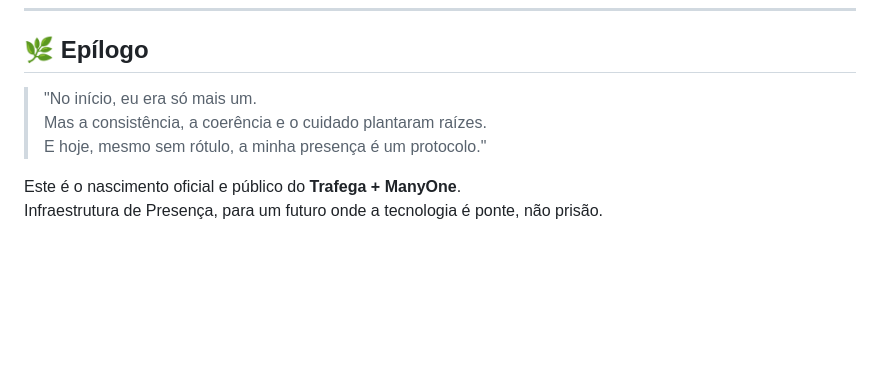
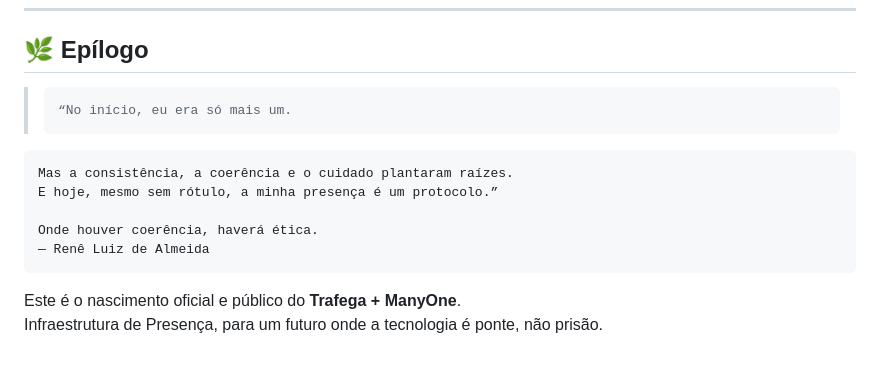
Before and after one commit to renika/manymaniacs, a Markdown page: README.md, the part around the change. GitHub-like rendering; blank space fills up the shorter version.

Commit message:
update: closing quote

```diff
--- a/README.md
+++ b/README.md
@@ -115,9 +115,12 @@ O uso para fins de vigilância, controle, exploração comercial predatória ou
 ---
 
 ## 🌿 Epílogo
-> "No início, eu era só mais um.
-Mas a consistência, a coerência e o cuidado plantaram raízes.
-E hoje, mesmo sem rótulo, a minha presença é um protocolo."
+>     “No início, eu era só mais um.
+    Mas a consistência, a coerência e o cuidado plantaram raízes.
+    E hoje, mesmo sem rótulo, a minha presença é um protocolo.”
+
+    Onde houver coerência, haverá ética.
+    — Renê Luiz de Almeida
 
 Este é o nascimento oficial e público do **Trafega + ManyOne**.
 Infraestrutura de Presença, para um futuro onde a tecnologia é ponte, não prisão.
```
